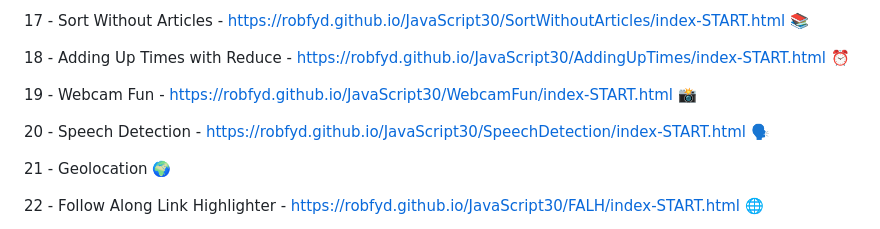
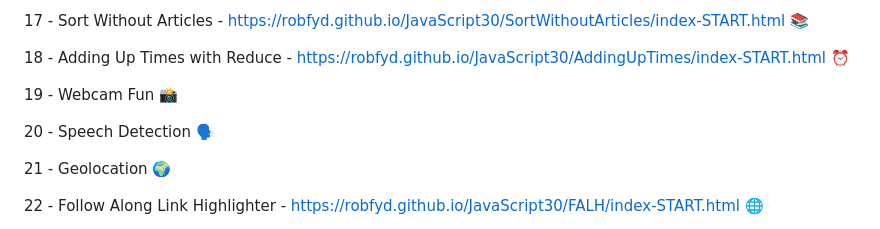
Before and after one commit to RobFyd/JavaScript30, a Markdown page: README.md, the part around the change. Drawn GitHub-style.

```diff
--- a/README.md
+++ b/README.md
@@ -41,9 +41,9 @@
 
 18 - Adding Up Times with Reduce - https://robfyd.github.io/JavaScript30/AddingUpTimes/index-START.html ⏰
 
-19 - Webcam Fun - https://robfyd.github.io/JavaScript30/WebcamFun/index-START.html 📸
+19 - Webcam Fun 📸
 
-20 - Speech Detection - https://robfyd.github.io/JavaScript30/SpeechDetection/index-START.html 🗣️
+20 - Speech Detection 🗣️
 
 21 - Geolocation 🌍
 
```
